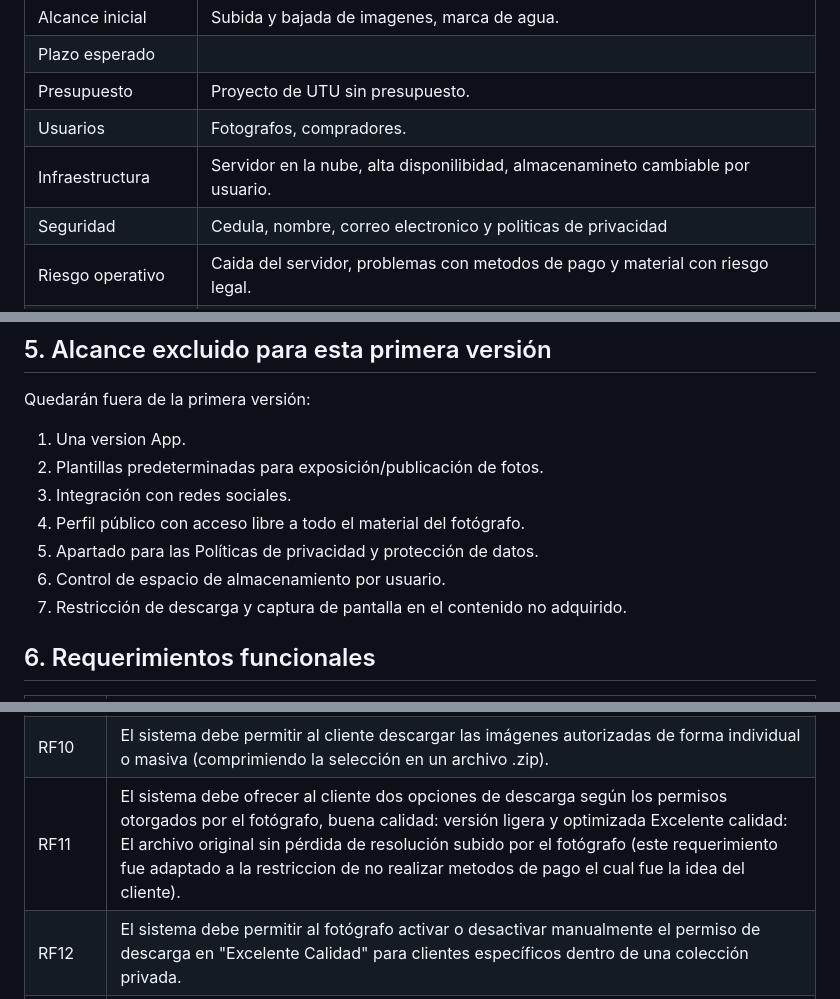
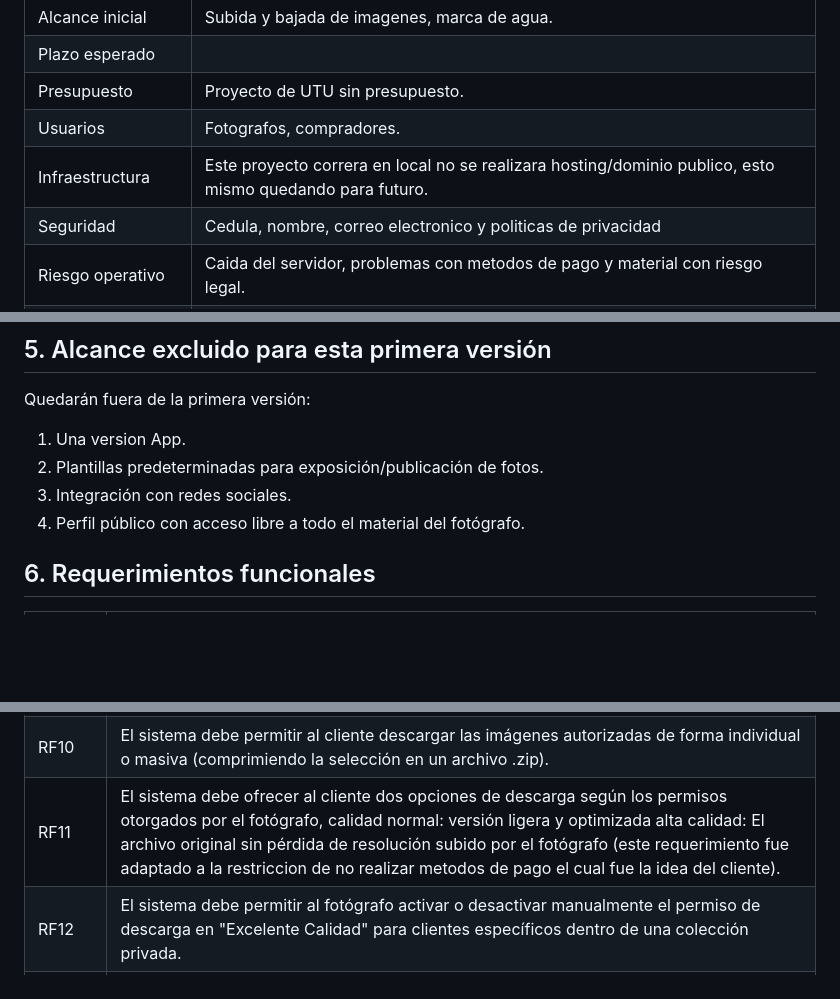
Before and after one commit to NicolasNegretto7/Cipher_Forge, a Markdown page: Gestion-fotografias/docs/proyecto-scrum-fotografia.Md, 3 parts joined by grey strips. GitHub-like rendering; blank space fills up the shorter version.

Commit message:
Update infrastructure details and refine download options in project documentation

```diff
--- a/Gestion-fotografias/docs/proyecto-scrum-fotografia.Md
+++ b/Gestion-fotografias/docs/proyecto-scrum-fotografia.Md
@@ -8,7 +8,7 @@
 | Plazo esperado      |                                                                        |
 | Presupuesto         | Proyecto de UTU sin presupuesto.                                                        |
 | Usuarios            | Fotografos, compradores.                                                                |
-| Infraestructura     | Servidor en la nube, alta disponilibidad, almacenamineto cambiable por usuario.         |
+| Infraestructura     | Este proyecto correra en local no se realizara hosting/dominio publico, esto mismo quedando para futuro.         |
 | Seguridad           | Cedula, nombre, correo electronico y politicas de privacidad                            |
 | Riesgo operativo    | Caida del servidor, problemas con metodos de pago y material con riesgo legal.
 | Restricción técnica | Imágenes descargables deben contar con marca de agua.                                                 |
@@ -58,9 +58,7 @@ Quedarán fuera de la primera versión:
 3. Plantillas predeterminadas para exposición/publicación de fotos.
 4. Integración con redes sociales.
 5. Perfil público con acceso libre a todo el material del fotógrafo.
-6. Apartado para las Políticas de privacidad y protección de datos.
-7. Control de espacio de almacenamiento por usuario.
-8. Restricción de descarga y captura de pantalla en el contenido no adquirido.
+
 
 
 ## 6. Requerimientos funcionales
@@ -77,7 +75,7 @@ Quedarán fuera de la primera versión:
 | RF8    | Al subir una imagen, el backend debe generar automáticamente una versión optimizada y más ligera para su visualización fluida en la galería del cliente (vista previa).                                                                                                 |
 | RF9    | El sistema debe aplicar automáticamente una marca de agua sobre las imágenes en su vista previa para proteger la propiedad intelectual del fotógrafo antes de que autorice su descarga.  |
 | RF10   | El sistema debe permitir al cliente descargar las imágenes autorizadas de forma individual o masiva (comprimiendo la selección en un archivo .zip).                                                                                    |
-| RF11   | El sistema debe ofrecer al cliente dos opciones de descarga según los permisos otorgados por el fotógrafo, buena calidad: versión ligera y optimizada Excelente calidad: El archivo original sin pérdida de resolución subido por el fotógrafo (este requerimiento fue adaptado a la restriccion de no realizar metodos de pago el cual fue la idea del cliente).                                                                                     |
+| RF11   | El sistema debe ofrecer al cliente dos opciones de descarga según los permisos otorgados por el fotógrafo, calidad normal: versión ligera y optimizada alta calidad: El archivo original sin pérdida de resolución subido por el fotógrafo (este requerimiento fue adaptado a la restriccion de no realizar metodos de pago el cual fue la idea del cliente).                                                                                     |
 | RF12   | El sistema debe permitir al fotógrafo activar o desactivar manualmente el permiso de descarga en "Excelente Calidad" para clientes específicos dentro de una colección privada. |
 | RF13   | El sistema debe permitir al fotógrafo generar un código QR único vinculado a una colección específica de un evento, para compartir con un comprador puntual.                                                                                                   |
 | RF14   | Cualquier invitado del evento debe poder escanear el código QR con su celular para subir fotos y videos directamente a esa colección, sin necesidad de completar un registro de cuenta complejo.                                                                                                |
```
